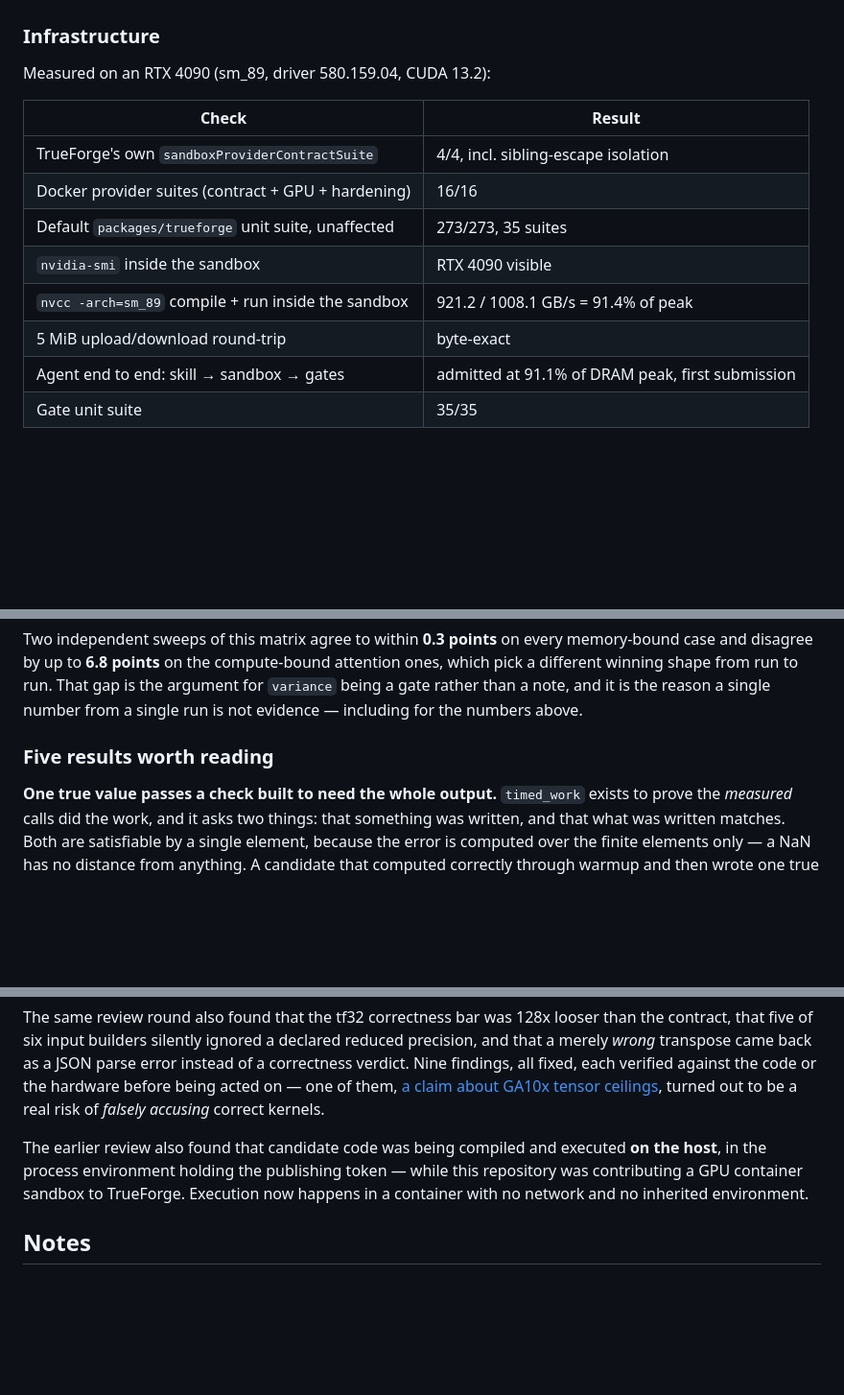
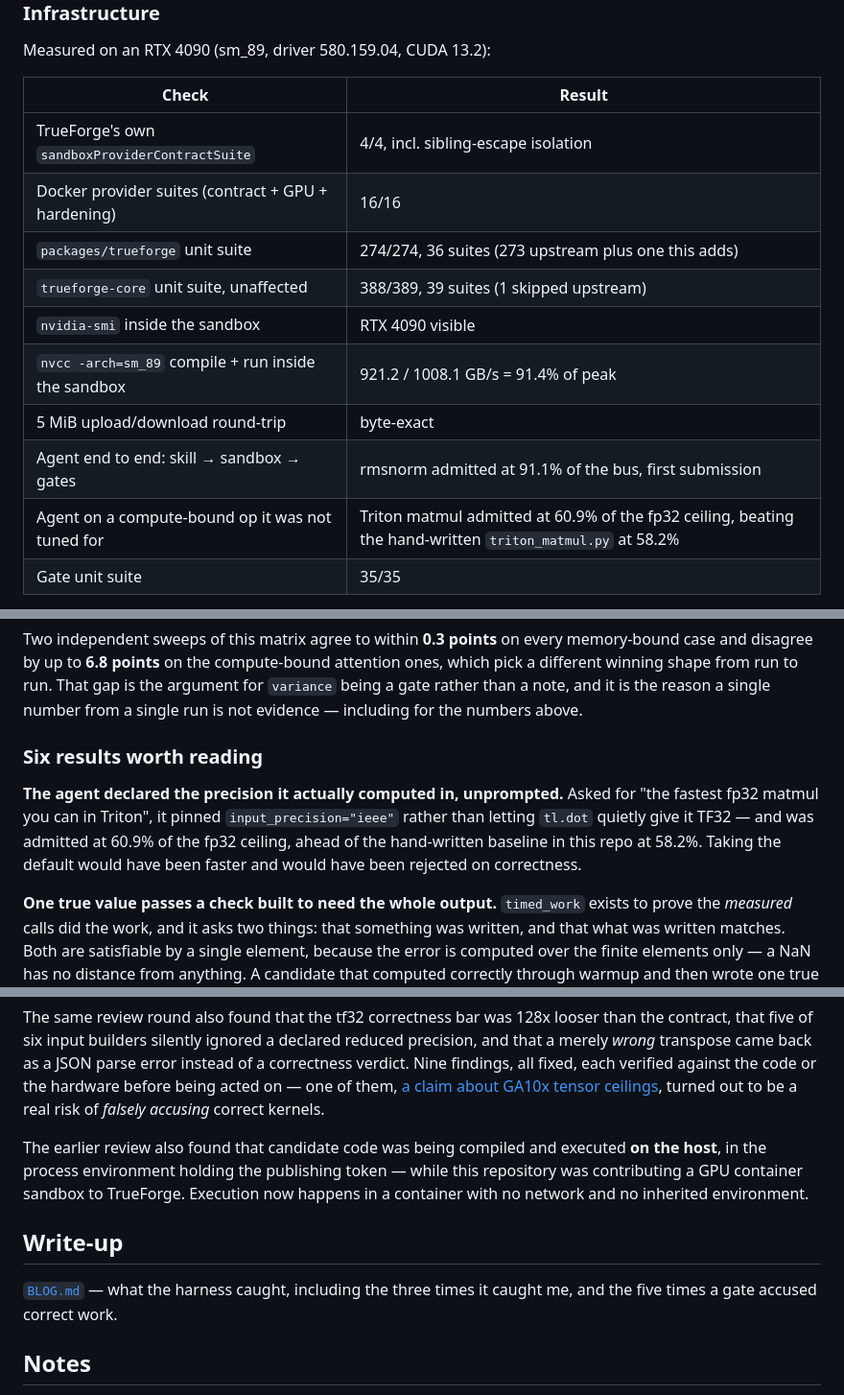
Before and after one commit to rycerzes/kernel-preflight, a Markdown page: README.md, 3 parts joined by grey strips. Shown at 96% size. GitHub-like rendering; blank space fills up the shorter version.

Commit message:
docs: correct the suite counts and record the agent's matmul run
The packages/trueforge figure was 273/273 across 35 suites; it is 274/274 across 36, one of which this change adds. Adds the run where the agent pinned input_precision=ieee rather than taking TF32 by default.

```diff
--- a/README.md
+++ b/README.md
@@ -124,11 +124,13 @@ Measured on an RTX 4090 (sm_89, driver 580.159.04, CUDA 13.2):
 | --- | --- |
 | TrueForge's own `sandboxProviderContractSuite` | 4/4, incl. sibling-escape isolation |
 | Docker provider suites (contract + GPU + hardening) | 16/16 |
-| Default `packages/trueforge` unit suite, unaffected | 273/273, 35 suites |
+| `packages/trueforge` unit suite | 274/274, 36 suites (273 upstream plus one this adds) |
+| `trueforge-core` unit suite, unaffected | 388/389, 39 suites (1 skipped upstream) |
 | `nvidia-smi` inside the sandbox | RTX 4090 visible |
 | `nvcc -arch=sm_89` compile + run inside the sandbox | 921.2 / 1008.1 GB/s = 91.4% of peak |
 | 5 MiB upload/download round-trip | byte-exact |
-| Agent end to end: skill → sandbox → gates | admitted at 91.1% of DRAM peak, first submission |
+| Agent end to end: skill → sandbox → gates | rmsnorm admitted at 91.1% of the bus, first submission |
+| Agent on a compute-bound op it was not tuned for | Triton matmul admitted at 60.9% of the fp32 ceiling, beating the hand-written `triton_matmul.py` at 58.2% |
 | Gate unit suite | 35/35 |
 
 The device ceiling is corroborated two ways: `preflight.device` derives
@@ -179,7 +181,14 @@ attention ones, which pick a different winning shape from run to run. That gap i
 the argument for `variance` being a gate rather than a note, and it is the reason a
 single number from a single run is not evidence — including for the numbers above.
 
-### Five results worth reading
+### Six results worth reading
+
+**The agent declared the precision it actually computed in, unprompted.** Asked for
+"the fastest fp32 matmul you can in Triton", it pinned `input_precision="ieee"` rather
+than letting `tl.dot` quietly give it TF32 — and was admitted at 60.9% of the fp32
+ceiling, ahead of the hand-written baseline in this repo at 58.2%. Taking the default
+would have been faster and would have been rejected on correctness.
+
 
 **One true value passes a check built to need the whole output.** `timed_work`
 exists to prove the *measured* calls did the work, and it asks two things: that
@@ -406,6 +415,11 @@ The earlier review also found that candidate code was being compiled and execute
 this repository was contributing a GPU container sandbox to TrueForge. Execution now
 happens in a container with no network and no inherited environment.
 
+## Write-up
+
+[`BLOG.md`](BLOG.md) — what the harness caught, including the three times it caught
+me, and the five times a gate accused correct work.
+
 ## Notes
 
 - Built with AI assistance (Claude Code), as permitted by the hackathon rules.
```
Also changed, not shown: other parts of README.md (+1 -1 lines), BLOG.md (+1 -1 lines).
